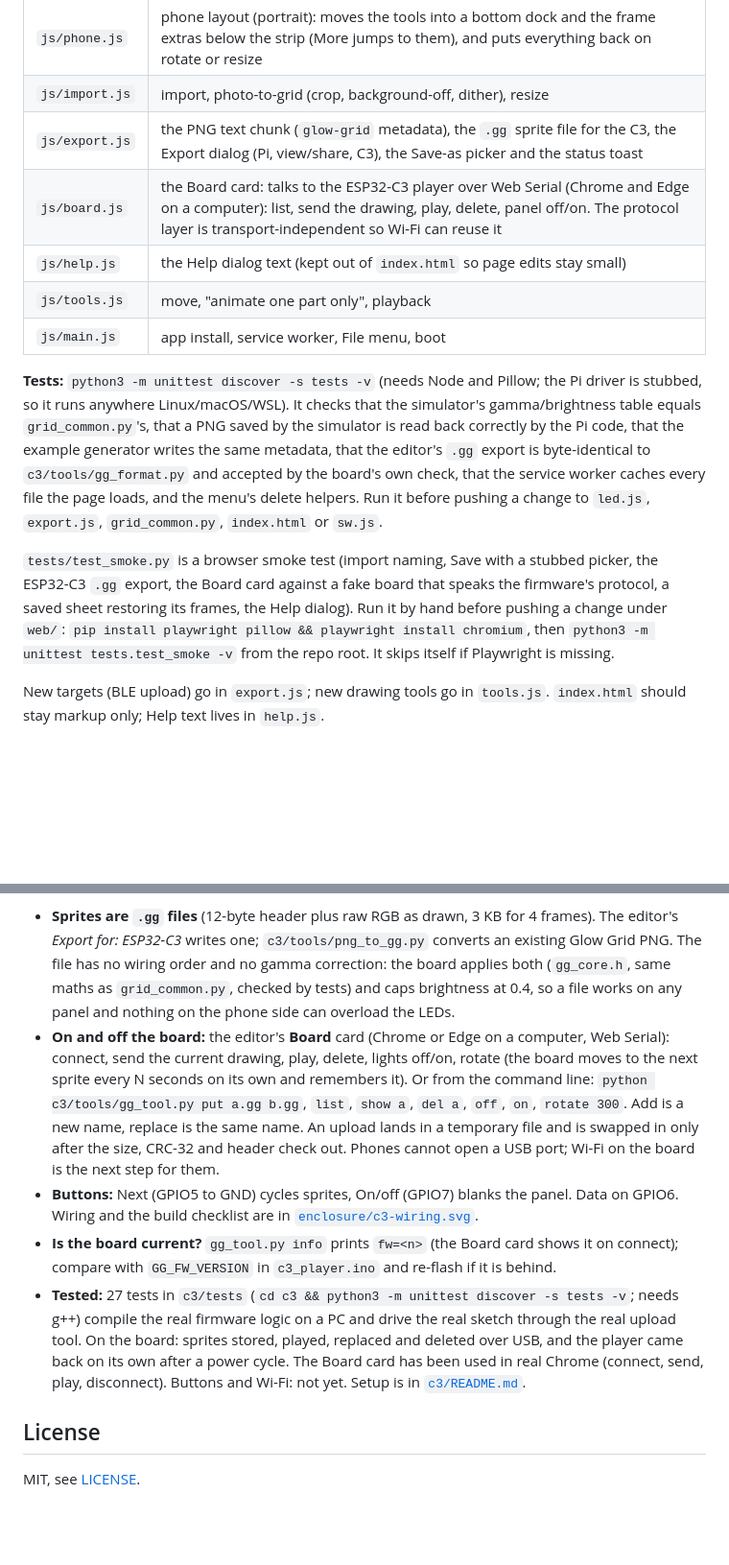
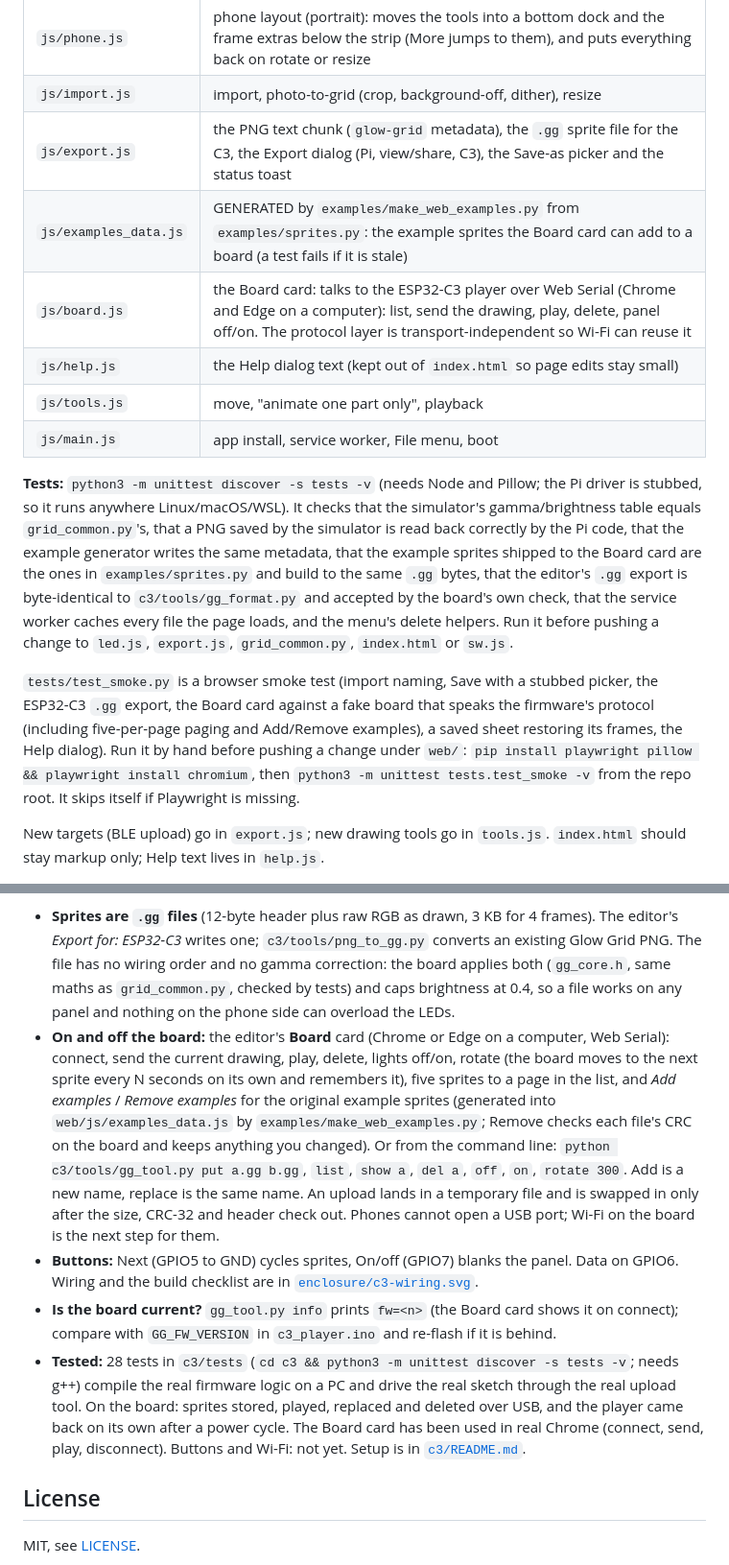
Before and after one commit to dwooods/glow-grid, a Markdown page: README.md, 2 parts joined by grey strips. Shown at 96% size. GitHub-like rendering; blank space fills up the shorter version.

Commit message:
README: examples_data.js, paging and Add/Remove examples, 28 c3 tests (9/9)

```diff
--- a/README.md
+++ b/README.md
@@ -26,14 +26,15 @@ The simulator never talks to the panel. It's a preview tool; the Pi's Python pro
 | `js/phone.js` | phone layout (portrait): moves the tools into a bottom dock and the frame extras below the strip (More jumps to them), and puts everything back on rotate or resize |
 | `js/import.js` | import, photo-to-grid (crop, background-off, dither), resize |
 | `js/export.js` | the PNG text chunk (`glow-grid` metadata), the `.gg` sprite file for the C3, the Export dialog (Pi, view/share, C3), the Save-as picker and the status toast |
+| `js/examples_data.js` | GENERATED by `examples/make_web_examples.py` from `examples/sprites.py`: the example sprites the Board card can add to a board (a test fails if it is stale) |
 | `js/board.js` | the Board card: talks to the ESP32-C3 player over Web Serial (Chrome and Edge on a computer): list, send the drawing, play, delete, panel off/on. The protocol layer is transport-independent so Wi-Fi can reuse it |
 | `js/help.js` | the Help dialog text (kept out of `index.html` so page edits stay small) |
 | `js/tools.js` | move, "animate one part only", playback |
 | `js/main.js` | app install, service worker, File menu, boot |
 
-**Tests:** `python3 -m unittest discover -s tests -v` (needs Node and Pillow; the Pi driver is stubbed, so it runs anywhere Linux/macOS/WSL). It checks that the simulator's gamma/brightness table equals `grid_common.py`'s, that a PNG saved by the simulator is read back correctly by the Pi code, that the example generator writes the same metadata, that the editor's `.gg` export is byte-identical to `c3/tools/gg_format.py` and accepted by the board's own check, that the service worker caches every file the page loads, and the menu's delete helpers. Run it before pushing a change to `led.js`, `export.js`, `grid_common.py`, `index.html` or `sw.js`.
+**Tests:** `python3 -m unittest discover -s tests -v` (needs Node and Pillow; the Pi driver is stubbed, so it runs anywhere Linux/macOS/WSL). It checks that the simulator's gamma/brightness table equals `grid_common.py`'s, that a PNG saved by the simulator is read back correctly by the Pi code, that the example generator writes the same metadata, that the example sprites shipped to the Board card are the ones in `examples/sprites.py` and build to the same `.gg` bytes, that the editor's `.gg` export is byte-identical to `c3/tools/gg_format.py` and accepted by the board's own check, that the service worker caches every file the page loads, and the menu's delete helpers. Run it before pushing a change to `led.js`, `export.js`, `grid_common.py`, `index.html` or `sw.js`.
 
-`tests/test_smoke.py` is a browser smoke test (import naming, Save with a stubbed picker, the ESP32-C3 `.gg` export, the Board card against a fake board that speaks the firmware's protocol, a saved sheet restoring its frames, the Help dialog). Run it by hand before pushing a change under `web/`: `pip install playwright pillow && playwright install chromium`, then `python3 -m unittest tests.test_smoke -v` from the repo root. It skips itself if Playwright is missing.
+`tests/test_smoke.py` is a browser smoke test (import naming, Save with a stubbed picker, the ESP32-C3 `.gg` export, the Board card against a fake board that speaks the firmware's protocol (including five-per-page paging and Add/Remove examples), a saved sheet restoring its frames, the Help dialog). Run it by hand before pushing a change under `web/`: `pip install playwright pillow && playwright install chromium`, then `python3 -m unittest tests.test_smoke -v` from the repo root. It skips itself if Playwright is missing.
 
 New targets (BLE upload) go in `export.js`; new drawing tools go in `tools.js`. `index.html` should stay markup only; Help text lives in `help.js`.
 
@@ -380,10 +381,10 @@ Things that look fine on a monitor but fail on the panel (the simulator's Panel
 [`c3/`](c3/) is a standalone player for the same panel on an ESP32-C3 SuperMini: it keeps several sprites in the board's flash, plays one at a time, and takes new ones over USB. No Pi, no PC once the sprites are on it. It is the first stage of the phone-app path: Wi-Fi comes next (any browser on the network, including an iPhone), Bluetooth with the native app later; both carry the same files.
 
 - **Sprites are `.gg` files** (12-byte header plus raw RGB as drawn, 3 KB for 4 frames). The editor's *Export for: ESP32-C3* writes one; `c3/tools/png_to_gg.py` converts an existing Glow Grid PNG. The file has no wiring order and no gamma correction: the board applies both (`gg_core.h`, same maths as `grid_common.py`, checked by tests) and caps brightness at 0.4, so a file works on any panel and nothing on the phone side can overload the LEDs.
-- **On and off the board:** the editor's **Board** card (Chrome or Edge on a computer, Web Serial): connect, send the current drawing, play, delete, lights off/on, rotate (the board moves to the next sprite every N seconds on its own and remembers it). Or from the command line: `python c3/tools/gg_tool.py put a.gg b.gg`, `list`, `show a`, `del a`, `off`, `on`, `rotate 300`. Add is a new name, replace is the same name. An upload lands in a temporary file and is swapped in only after the size, CRC-32 and header check out. Phones cannot open a USB port; Wi-Fi on the board is the next step for them.
+- **On and off the board:** the editor's **Board** card (Chrome or Edge on a computer, Web Serial): connect, send the current drawing, play, delete, lights off/on, rotate (the board moves to the next sprite every N seconds on its own and remembers it), five sprites to a page in the list, and *Add examples* / *Remove examples* for the original example sprites (generated into `web/js/examples_data.js` by `examples/make_web_examples.py`; Remove checks each file's CRC on the board and keeps anything you changed). Or from the command line: `python c3/tools/gg_tool.py put a.gg b.gg`, `list`, `show a`, `del a`, `off`, `on`, `rotate 300`. Add is a new name, replace is the same name. An upload lands in a temporary file and is swapped in only after the size, CRC-32 and header check out. Phones cannot open a USB port; Wi-Fi on the board is the next step for them.
 - **Buttons:** Next (GPIO5 to GND) cycles sprites, On/off (GPIO7) blanks the panel. Data on GPIO6. Wiring and the build checklist are in [`enclosure/c3-wiring.svg`](enclosure/c3-wiring.svg).
 - **Is the board current?** `gg_tool.py info` prints `fw=<n>` (the Board card shows it on connect); compare with `GG_FW_VERSION` in `c3_player.ino` and re-flash if it is behind.
-- **Tested:** 27 tests in `c3/tests` (`cd c3 && python3 -m unittest discover -s tests -v`; needs g++) compile the real firmware logic on a PC and drive the real sketch through the real upload tool. On the board: sprites stored, played, replaced and deleted over USB, and the player came back on its own after a power cycle. The Board card has been used in real Chrome (connect, send, play, disconnect). Buttons and Wi-Fi: not yet. Setup is in [`c3/README.md`](c3/README.md).
+- **Tested:** 28 tests in `c3/tests` (`cd c3 && python3 -m unittest discover -s tests -v`; needs g++) compile the real firmware logic on a PC and drive the real sketch through the real upload tool. On the board: sprites stored, played, replaced and deleted over USB, and the player came back on its own after a power cycle. The Board card has been used in real Chrome (connect, send, play, disconnect). Buttons and Wi-Fi: not yet. Setup is in [`c3/README.md`](c3/README.md).
 
 ## License
 
```
